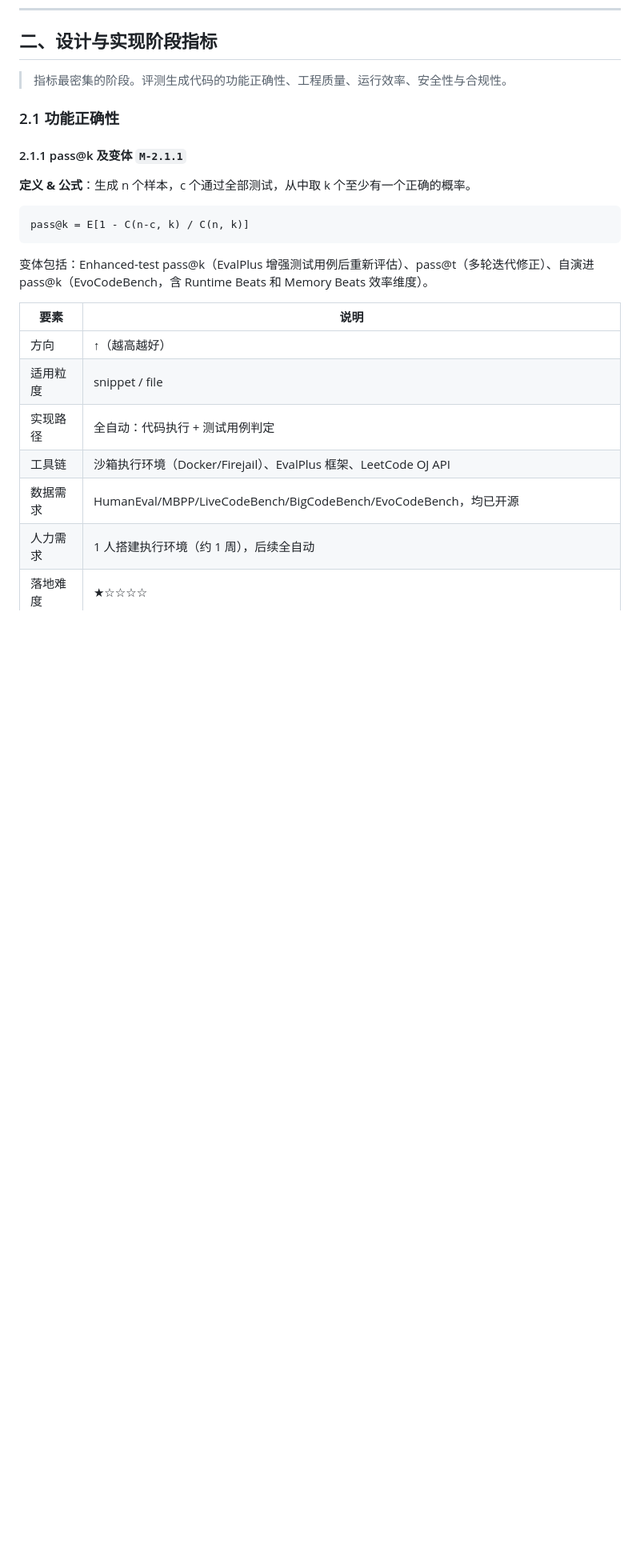
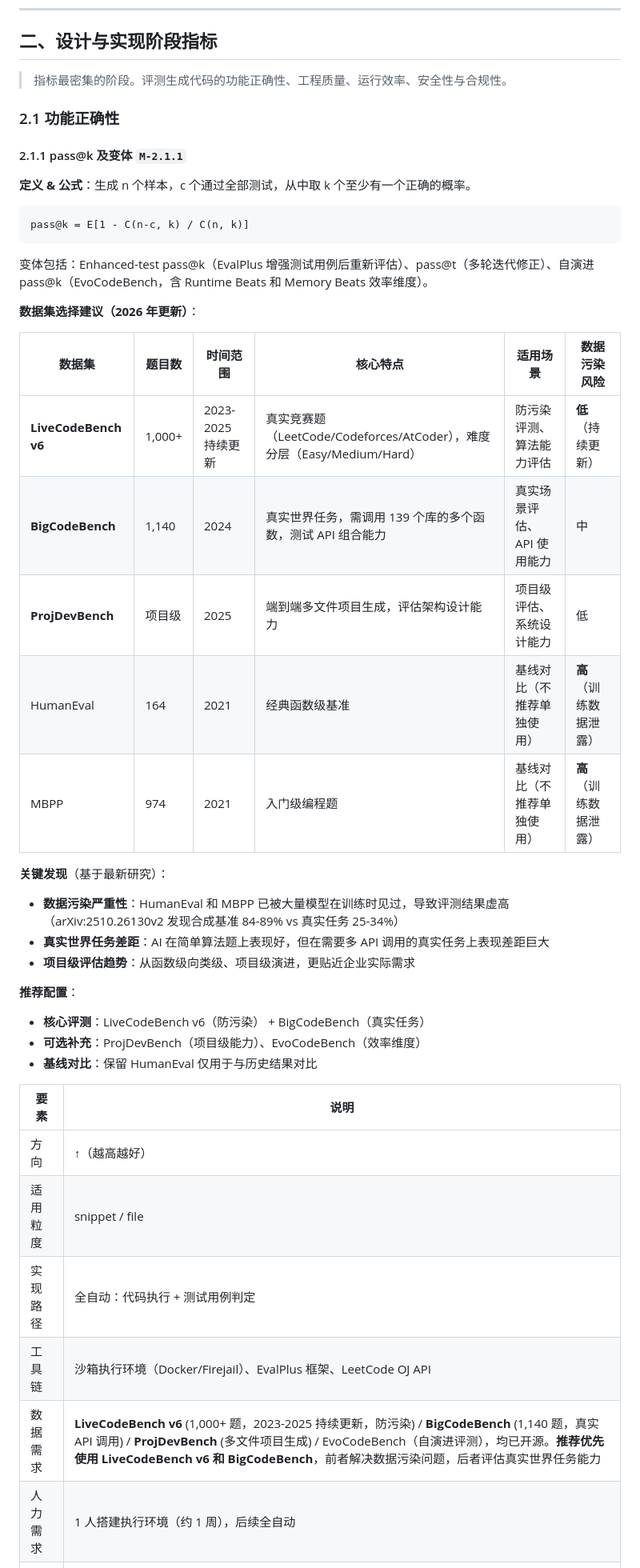
Before and after one commit to 1719930244/templog, a Markdown page: se-lifecycle-code-eval-survey/细粒度评测指标体系构建提案-v0.4.md, the part around one of its changes. Shown at 80% size. Rendered like a GitHub page; blank space fills up the shorter version.

```diff
--- a/se-lifecycle-code-eval-survey/细粒度评测指标体系构建提案-v0.3.md
+++ b/se-lifecycle-code-eval-survey/细粒度评测指标体系构建提案-v0.4.md
@@ -199,13 +201,33 @@ pass@k = E[1 - C(n-c, k) / C(n, k)]
 
 变体包括：Enhanced-test pass@k（EvalPlus 增强测试用例后重新评估）、pass@t（多轮迭代修正）、自演进 pass@k（EvoCodeBench，含 Runtime Beats 和 Memory Beats 效率维度）。
 
+**数据集选择建议（2026 年更新）**：
+
+| 数据集 | 题目数 | 时间范围 | 核心特点 | 适用场景 | 数据污染风险 |
+|--------|--------|----------|----------|----------|-------------|
+| **LiveCodeBench v6** | 1,000+ | 2023-2025 持续更新 | 真实竞赛题（LeetCode/Codeforces/AtCoder），难度分层（Easy/Medium/Hard） | 防污染评测、算法能力评估 | **低**（持续更新） |
+| **BigCodeBench** | 1,140 | 2024 | 真实世界任务，需调用 139 个库的多个函数，测试 API 组合能力 | 真实场景评估、API 使用能力 | 中 |
+| **ProjDevBench** | 项目级 | 2025 | 端到端多文件项目生成，评估架构设计能力 | 项目级评估、系统设计能力 | 低 |
+| HumanEval | 164 | 2021 | 经典函数级基准 | 基线对比（不推荐单独使用） | **高**（训练数据泄露） |
+| MBPP | 974 | 2021 | 入门级编程题 | 基线对比（不推荐单独使用） | **高**（训练数据泄露） |
+
+**关键发现**（基于最新研究）：
+- **数据污染严重性**：HumanEval 和 MBPP 已被大量模型在训练时见过，导致评测结果虚高（arXiv:2510.26130v2 发现合成基准 84-89% vs 真实任务 25-34%）
+- **真实世界任务差距**：AI 在简单算法题上表现好，但在需要多 API 调用的真实任务上表现差距巨大
+- **项目级评估趋势**：从函数级向类级、项目级演进，更贴近企业实际需求
+
+**推荐配置**：
+- **核心评测**：LiveCodeBench v6（防污染） + BigCodeBench（真实任务）
+- **可选补充**：ProjDevBench（项目级能力）、EvoCodeBench（效率维度）
+- **基线对比**：保留 HumanEval 仅用于与历史结果对比
+
 | 要素 | 说明 |
 |------|------|
 | 方向 | ↑（越高越好） |
 | 适用粒度 | snippet / file |
 | 实现路径 | 全自动：代码执行 + 测试用例判定 |
 | 工具链 | 沙箱执行环境（Docker/Firejail）、EvalPlus 框架、LeetCode OJ API |
-| 数据需求 | HumanEval/MBPP/LiveCodeBench/BigCodeBench/EvoCodeBench，均已开源 |
+| 数据需求 | **LiveCodeBench v6** (1,000+ 题，2023-2025 持续更新，防污染) / **BigCodeBench** (1,140 题，真实 API 调用) / **ProjDevBench** (多文件项目生成) / EvoCodeBench（自演进评测），均已开源。**推荐优先使用 LiveCodeBench v6 和 BigCodeBench**，前者解决数据污染问题，后者评估真实世界任务能力 |
 | 人力需求 | 1 人搭建执行环境（约 1 周），后续全自动 |
 | 落地难度 | ★☆☆☆☆ |
 | 优先级 | P0 |
```
Also changed, not shown: other parts of se-lifecycle-code-eval-survey/细粒度评测指标体系构建提案-v0.4.md (+15 -7 lines).
